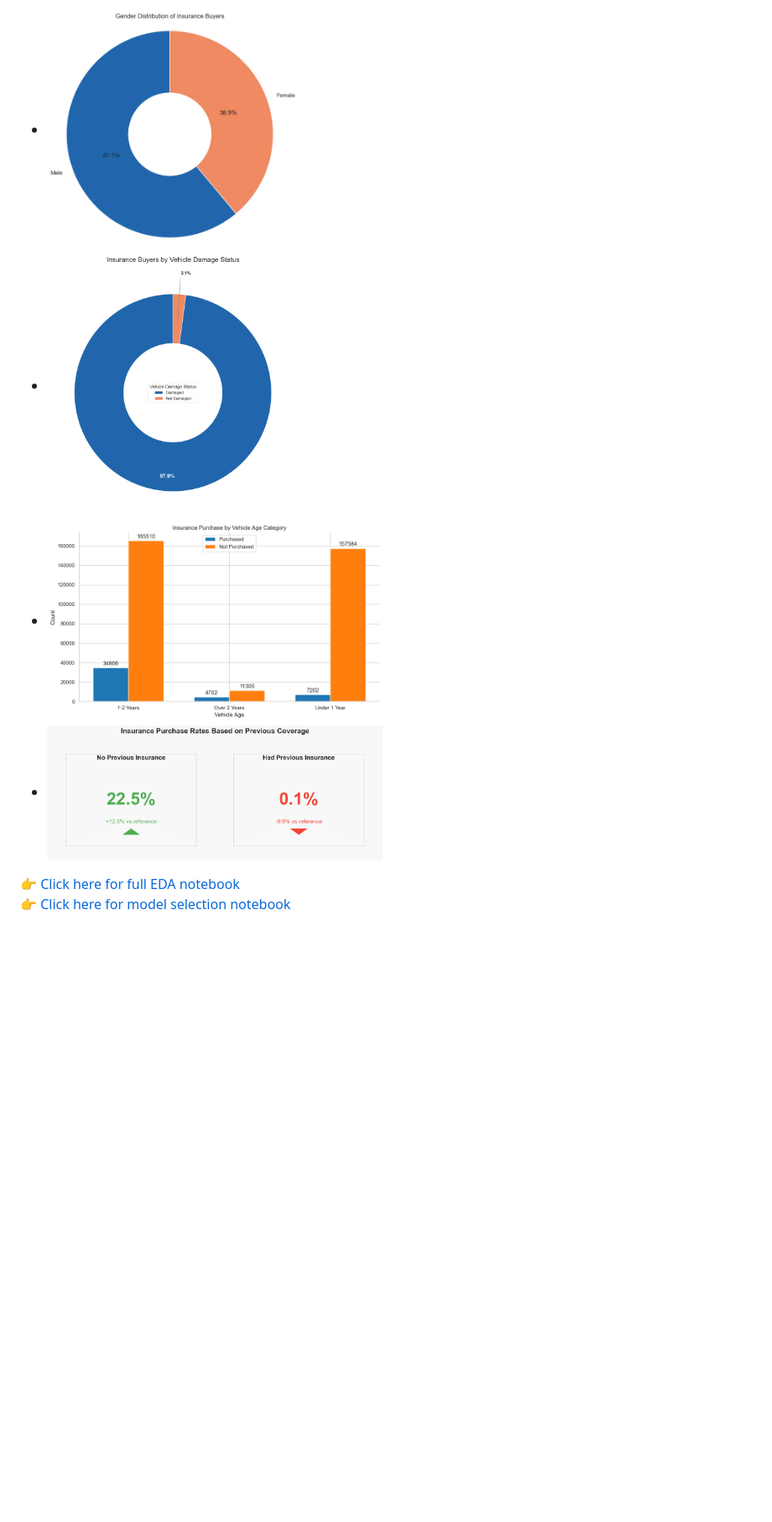
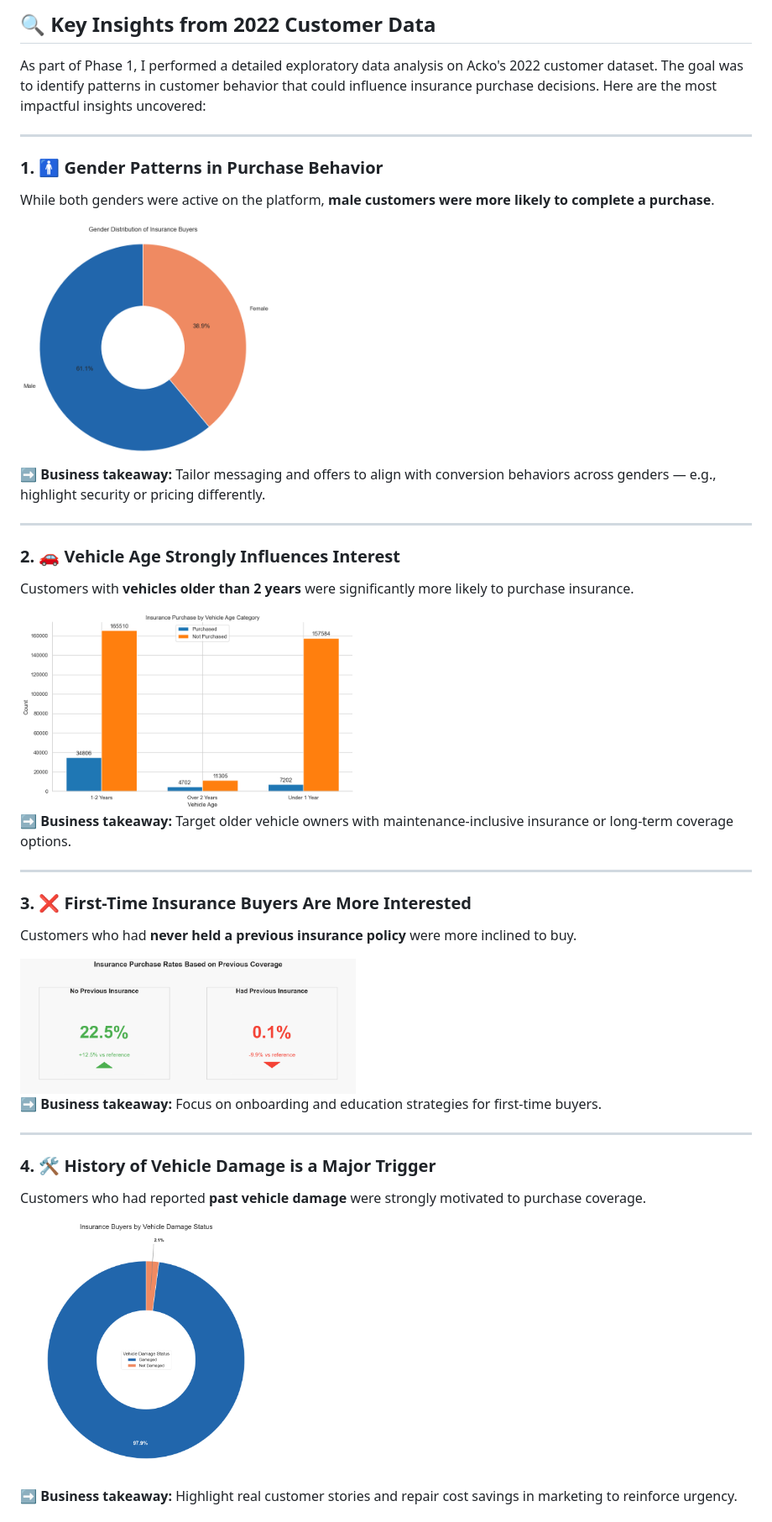
Before and after one commit to RishabhParakh/Acko-Vehicle-Insurance-Purchase-Prediction, a Markdown page: README.md, the part around one of its changes. Shown at 84% size. Rendered like a GitHub page; blank space fills up the shorter version.

```diff
--- a/README.md
+++ b/README.md
@@ -56,8 +55,45 @@ I performed a detailed exploration of the customer dataset, focusing on features
 
-- <img src="images/Gender_Distribution.png" width="300"/>
-- <img src="images/Insurance_buyers_vehicle_damage_status.png" width="300"/>
-- <img src="images/Insurance_purchase_by_vehicle_age_category.png" width="400"/>
-- <img src="images/Insurance_purchase_rates_based_on_previous_coverage.png" width="400"/>
+## 🔍 Key Insights from 2022 Customer Data
 
-👉 [Click here for full EDA notebook](notebook/Data_Analysis.ipynb)
-👉 [Click here for model selection notebook](notebook/EDA+Model_Selection.ipynb)
+As part of Phase 1, I performed a detailed exploratory data analysis on Acko's 2022 customer dataset. The goal was to identify patterns in customer behavior that could influence insurance purchase decisions. Here are the most impactful insights uncovered:
+
+---
+
+### 1. 🚹 Gender Patterns in Purchase Behavior
+
+While both genders were active on the platform, **male customers were more likely to complete a purchase**.
+
+<img src="images/Gender_Distribution.png" width="300"/>
+
+➡️ **Business takeaway:** Tailor messaging and offers to align with conversion behaviors across genders — e.g., highlight security or pricing differently.
+
+---
+
+### 2. 🚗 Vehicle Age Strongly Influences Interest
+
+Customers with **vehicles older than 2 years** were significantly more likely to purchase insurance.
+
+<img src="images/Insurance_purchase_by_vehicle_age_category.png" width="400"/>
+
+➡️ **Business takeaway:** Target older vehicle owners with maintenance-inclusive insurance or long-term coverage options.
+
+---
+
+### 3. ❌ First-Time Insurance Buyers Are More Interested
+
+Customers who had **never held a previous insurance policy** were more inclined to buy.
+
+<img src="images/Insurance_purchase_rates_based_on_previous_coverage.png" width="400"/>
+
+➡️ **Business takeaway:** Focus on onboarding and education strategies for first-time buyers.
+
+---
+
+### 4. 🛠️ History of Vehicle Damage is a Major Trigger
+
+Customers who had reported **past vehicle damage** were strongly motivated to purchase coverage.
+
+<img src="images/Insurance_buyers_vehicle_damage_status.png" width="300"/>
+
+➡️ **Business takeaway:** Highlight real customer stories and repair cost savings in marketing to reinforce urgency.
+
```
Also changed, not shown: other parts of README.md (+55 -35 lines).
